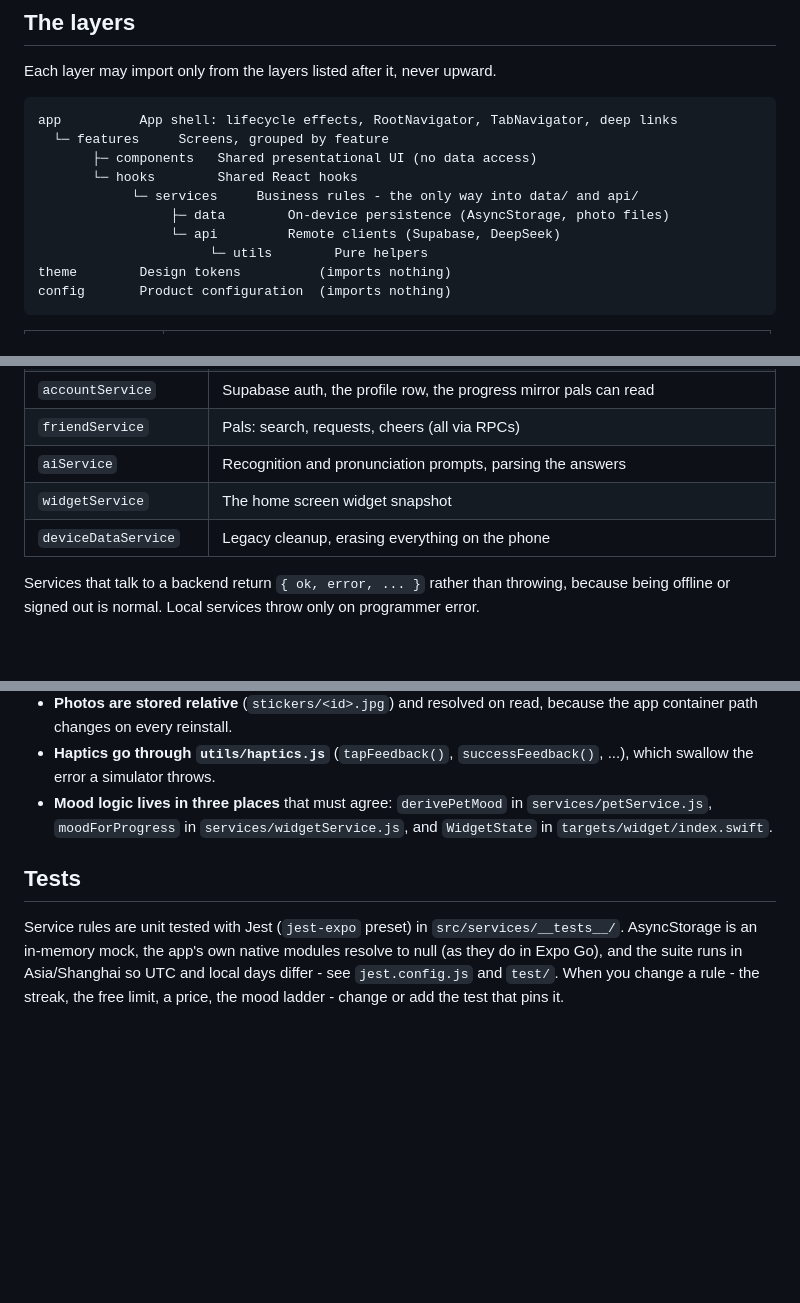
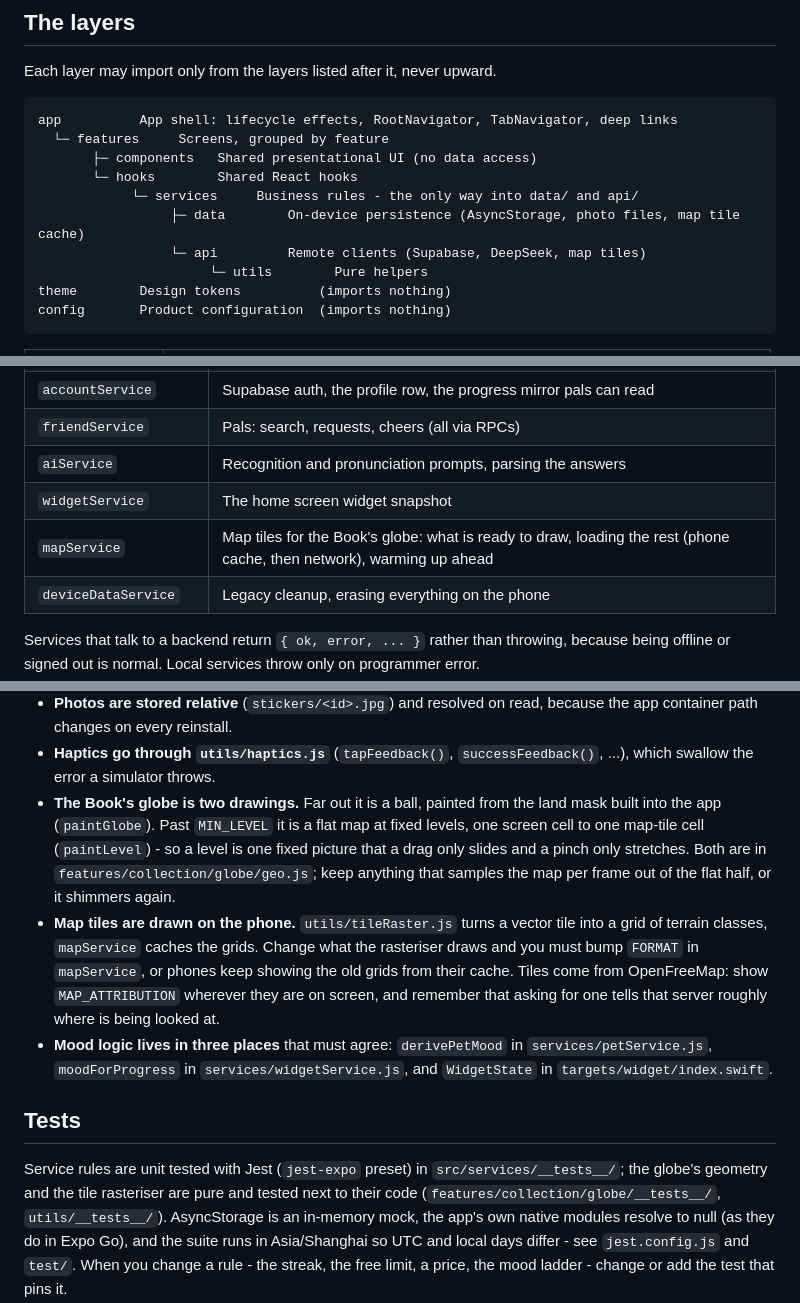
Before and after one commit to xdeng3-collab/capwords, a Markdown page: docs/ARCHITECTURE.md, 3 parts joined by grey strips. GitHub-like rendering; blank space fills up the shorter version.

Commit message:
Describe the Book's globe and its map tiles in the architecture notes
Adds mapService to the services table and the map tile client and cache to
the layer diagram, and writes down the two things about the globe that are
easy to break: that the close-up half must stay a fixed picture per level,
and that changing what the rasteriser draws means bumping the cache format.

Co-Authored-By: Claude Opus 5.5 <noreply@anthropic.com>

```diff
--- a/docs/ARCHITECTURE.md
+++ b/docs/ARCHITECTURE.md
@@ -13,8 +13,8 @@ app          App shell: lifecycle effects, RootNavigator, TabNavigator, deep lin
        ├─ components   Shared presentational UI (no data access)
        └─ hooks        Shared React hooks
             └─ services     Business rules - the only way into data/ and api/
-                 ├─ data        On-device persistence (AsyncStorage, photo files)
-                 └─ api         Remote clients (Supabase, DeepSeek)
+                 ├─ data        On-device persistence (AsyncStorage, photo files, map tile cache)
+                 └─ api         Remote clients (Supabase, DeepSeek, map tiles)
                       └─ utils        Pure helpers
 theme        Design tokens          (imports nothing)
 config       Product configuration  (imports nothing)
@@ -72,6 +72,7 @@ The two rules that matter most:
 | `friendService`          | Pals: search, requests, cheers (all via RPCs)                        |
 | `aiService`              | Recognition and pronunciation prompts, parsing the answers           |
 | `widgetService`          | The home screen widget snapshot                                      |
+| `mapService`             | Map tiles for the Book's globe: what is ready to draw, loading the rest (phone cache, then network), warming up ahead |
 | `deviceDataService`      | Legacy cleanup, erasing everything on the phone                      |
 
 Services that talk to a backend return `{ ok, error, ... }` rather than
@@ -97,6 +98,20 @@ only on programmer error.
   because the app container path changes on every reinstall.
 - **Haptics go through `utils/haptics.js`** (`tapFeedback()`,
   `successFeedback()`, ...), which swallow the error a simulator throws.
+- **The Book's globe is two drawings.** Far out it is a ball, painted from
+  the land mask built into the app (`paintGlobe`). Past `MIN_LEVEL` it is a
+  flat map at fixed levels, one screen cell to one map-tile cell
+  (`paintLevel`) - so a level is one fixed picture that a drag only slides
+  and a pinch only stretches. Both are in
+  `features/collection/globe/geo.js`; keep anything that samples the map
+  per frame out of the flat half, or it shimmers again.
+- **Map tiles are drawn on the phone.** `utils/tileRaster.js` turns a vector
+  tile into a grid of terrain classes, `mapService` caches the grids. Change
+  what the rasteriser draws and you must bump `FORMAT` in `mapService`, or
+  phones keep showing the old grids from their cache. Tiles come from
+  OpenFreeMap: show `MAP_ATTRIBUTION` wherever they are on screen, and
+  remember that asking for one tells that server roughly where is being
+  looked at.
 - **Mood logic lives in three places** that must agree: `derivePetMood` in
   `services/petService.js`, `moodForProgress` in `services/widgetService.js`,
   and `WidgetState` in `targets/widget/index.swift`.
@@ -104,7 +119,9 @@ only on programmer error.
 ## Tests
 
 Service rules are unit tested with Jest (`jest-expo` preset) in
-`src/services/__tests__/`. AsyncStorage is an in-memory mock, the app's own
+`src/services/__tests__/`; the globe's geometry and the tile rasteriser are
+pure and tested next to their code (`features/collection/globe/__tests__/`,
+`utils/__tests__/`). AsyncStorage is an in-memory mock, the app's own
 native modules resolve to null (as they do in Expo Go), and the suite runs in
 Asia/Shanghai so UTC and local days differ - see `jest.config.js` and
 `test/`. When you change a rule - the streak, the free limit, a price, the mood
```
